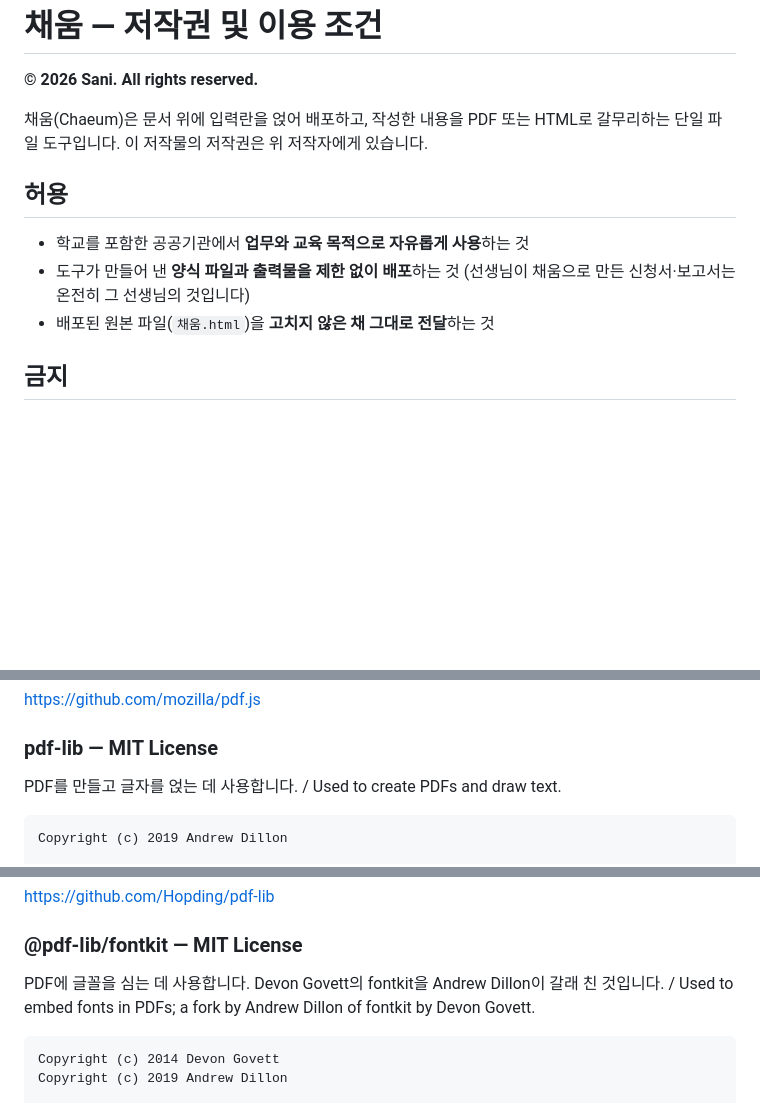
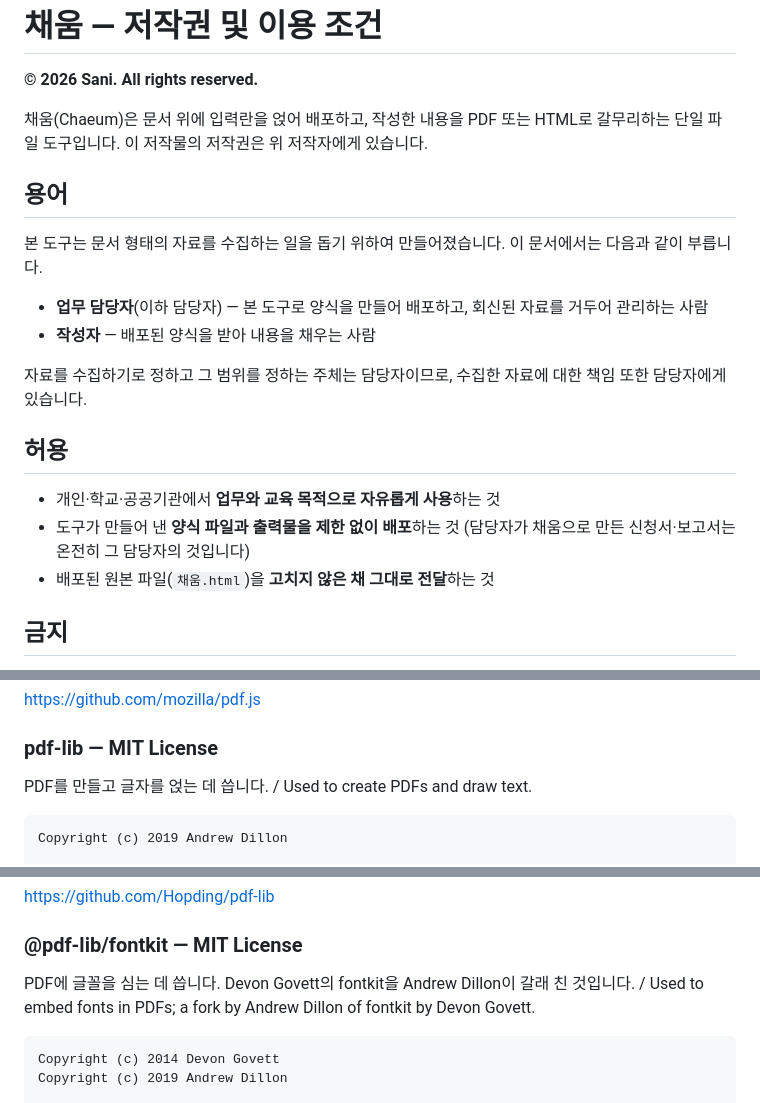
Before and after one commit to dinosinfolee/chaeum, a Markdown page: Licence.md, 3 parts joined by grey strips. Drawn GitHub-style; blank space fills up the shorter version.

````diff
--- a/Licence.md
+++ b/Licence.md
@@ -5,11 +5,23 @@
 채움(Chaeum)은 문서 위에 입력란을 얹어 배포하고, 작성한 내용을 PDF 또는 HTML로
 갈무리하는 단일 파일 도구입니다. 이 저작물의 저작권은 위 저작자에게 있습니다.
 
+## 용어
+
+본 도구는 문서 형태의 자료를 수집하는 일을 돕기 위하여 만들어졌습니다. 이 문서에서는
+다음과 같이 부릅니다.
+
+- **업무 담당자**(이하 담당자) — 본 도구로 양식을 만들어 배포하고, 회신된 자료를
+  거두어 관리하는 사람
+- **작성자** — 배포된 양식을 받아 내용을 채우는 사람
+
+자료를 수집하기로 정하고 그 범위를 정하는 주체는 담당자이므로, 수집한 자료에 대한
+책임 또한 담당자에게 있습니다.
+
 ## 허용
 
-- 학교를 포함한 공공기관에서 **업무와 교육 목적으로 자유롭게 사용**하는 것
+- 개인·학교·공공기관에서 **업무와 교육 목적으로 자유롭게 사용**하는 것
 - 도구가 만들어 낸 **양식 파일과 출력물을 제한 없이 배포**하는 것
-  (선생님이 채움으로 만든 신청서·보고서는 온전히 그 선생님의 것입니다)
+  (담당자가 채움으로 만든 신청서·보고서는 온전히 그 담당자의 것입니다)
 - 배포된 원본 파일(`채움.html`)을 **고치지 않은 채 그대로 전달**하는 것
 
 ## 금지
@@ -98,7 +144,7 @@ limitations under the License.
 
 ### pdf-lib — MIT License
 
-PDF를 만들고 글자를 얹는 데 사용합니다. / Used to create PDFs and draw text.
+PDF를 만들고 글자를 얹는 데 씁니다. / Used to create PDFs and draw text.
 
 ```
 Copyright (c) 2019 Andrew Dillon
@@ -126,7 +172,7 @@ SOFTWARE.
 
 ### @pdf-lib/fontkit — MIT License
 
-PDF에 글꼴을 심는 데 사용합니다. Devon Govett의 fontkit을 Andrew Dillon이 갈래
+PDF에 글꼴을 심는 데 씁니다. Devon Govett의 fontkit을 Andrew Dillon이 갈래
 친 것입니다. / Used to embed fonts in PDFs; a fork by Andrew Dillon of fontkit
 by Devon Govett.
 
````
Also changed, not shown: other parts of Licence.md (+38 -4 lines).
